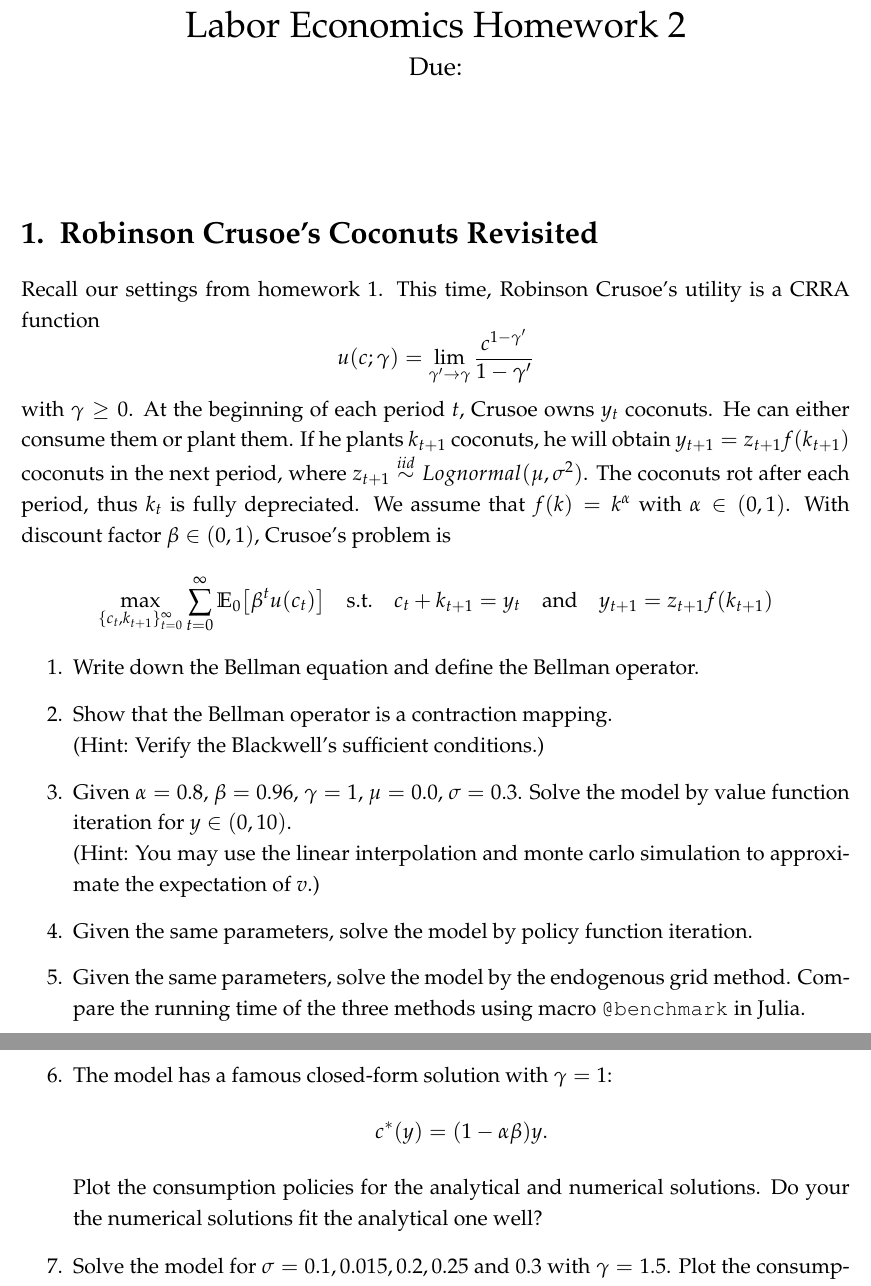
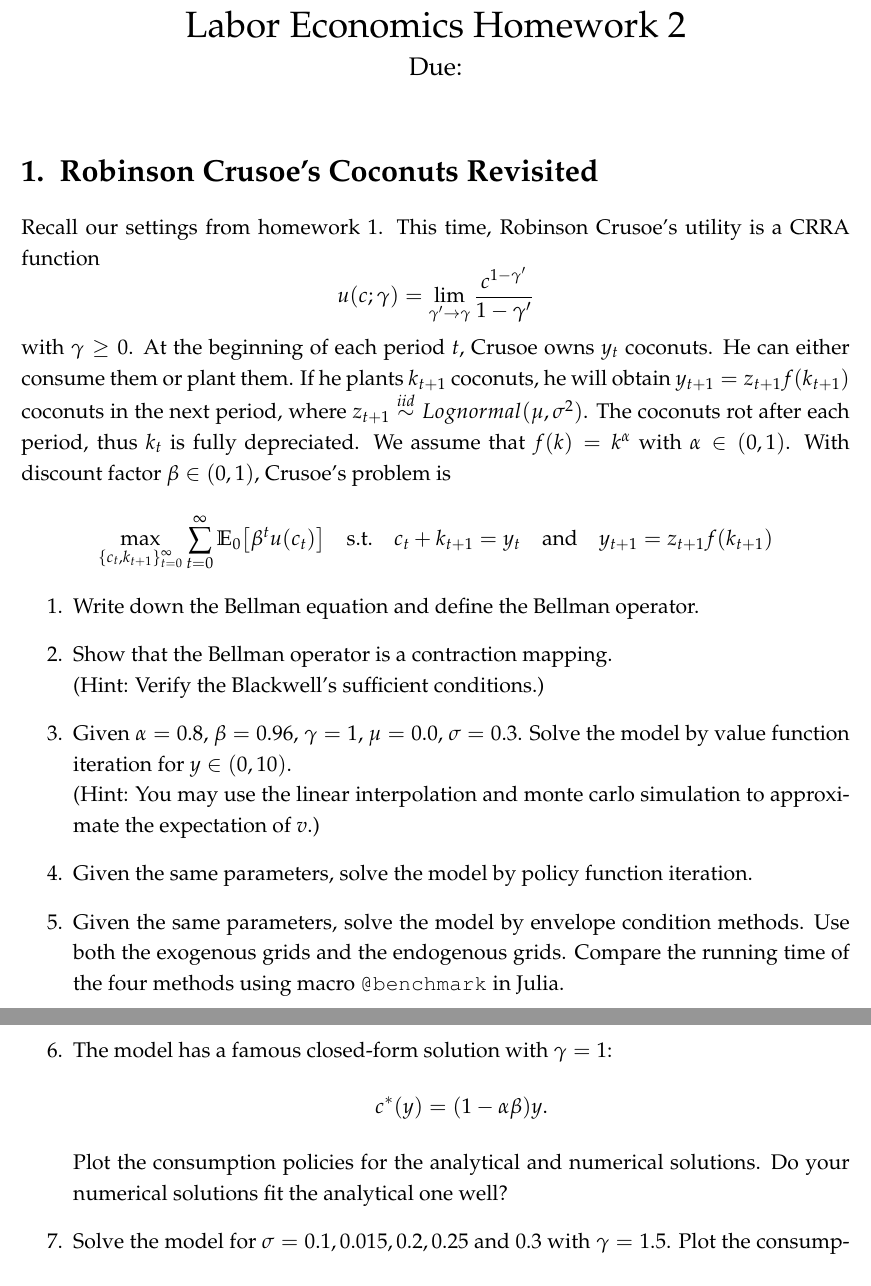
Before and after one commit to Kuanmingchen/LaborEconomicsII, a LaTeX document (LaborEcon_hw2.tex): two parts of pages 1 and 2 of 2, joined at a grey line, cut so that both start at the same text. Compiled offline with pdfLaTeX.

Commit message:
modify 1.4, 1.5

```diff
--- a/LaborEcon_hw2.tex
+++ b/LaborEcon_hw2.tex
@@ -15,6 +15,7 @@
 \setstretch{1.2}
 
 \maketitle
+\vspace{-2cm}
 
 \section{Robinson Crusoe's Coconuts Revisited}
 Recall our settings from homework 1. This time,
@@ -48,15 +49,16 @@ factor $\beta\in(0,1)$, Crusoe's problem is
     approximate the expectation of $v$.)
     \item Given the same parameters, solve the model by policy function
     iteration.
-    \item Given the same parameters, solve the model by the endogenous grid
-    method. Compare the running time of the three methods using macro
+    \item Given the same parameters, solve the model by envelope condition
+    methods. Use both the exogenous grids and the endogenous grids.
+    Compare the running time of the four methods using macro
     \texttt{@benchmark} in Julia.
     \item The model has a famous closed-form solution with $\gamma = 1$:
     \begin{equation*}
         c^*(y) = (1-\alpha\beta)y.
     \end{equation*}
     Plot the consumption policies for the analytical and numerical solutions.
-    Do your the numerical solutions fit the analytical one well?
+    Do your numerical solutions fit the analytical one well?
     \item Solve the model for $\sigma = 0.1, 0.015, 0.2, 0.25$ and $0.3$ with
     $\gamma = 1.5$. Plot the consumption policies for different $\sigma$.
     Explain your findings.
```
Also changed, not shown: LaborEcon_hw2.pdf.
